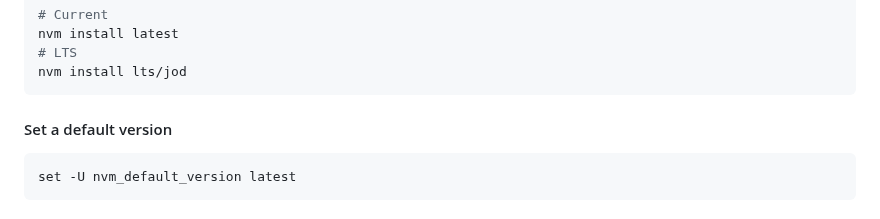
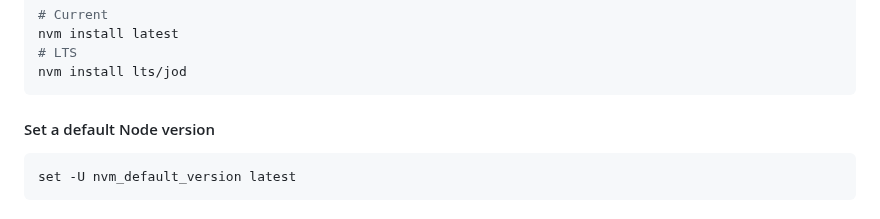
Before and after one commit to jasperteo/config, a Markdown page: README.md, the part around one of its changes. GitHub-like rendering.

````diff
--- a/README.md
+++ b/README.md
@@ -69,7 +69,7 @@ nvm install latest
 nvm install lts/jod
 ```
 
-#### Set a default version
+#### Set a default Node version
 
 ```fish
 set -U nvm_default_version latest
````
Also changed, not shown: other parts of README.md (+1 -1 lines).
